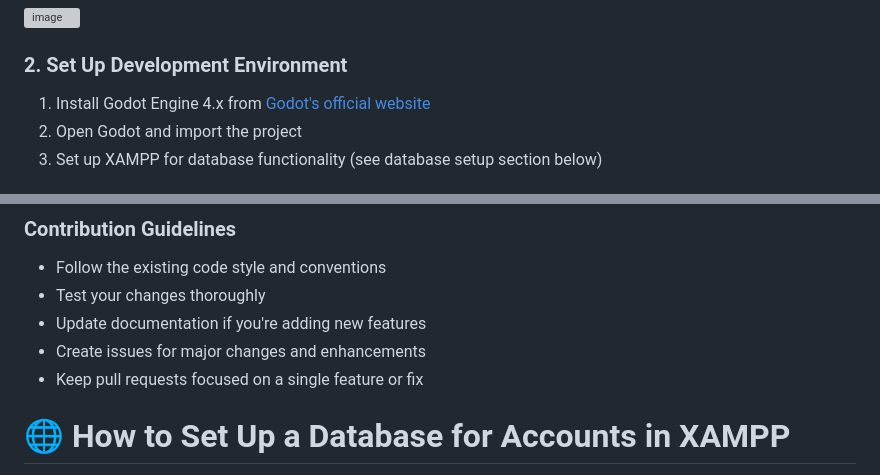
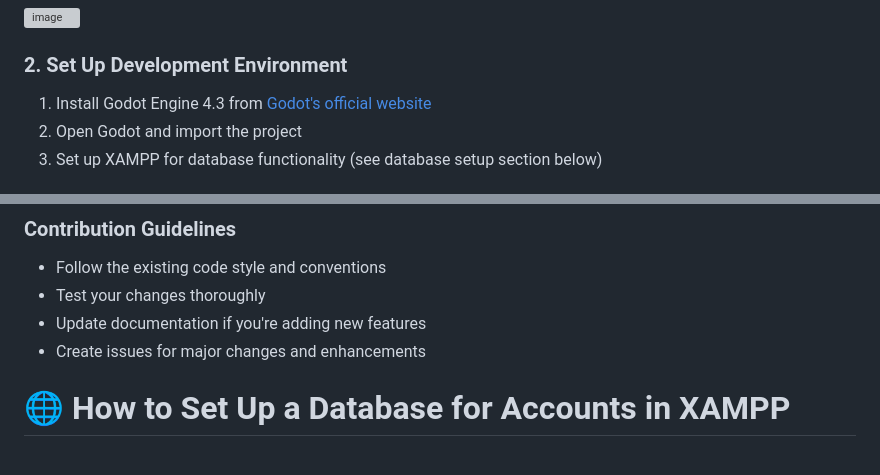
Before and after one commit to ByteOfWaffle/Godot--first, a Markdown page: README.md, 2 parts joined by grey strips. GitHub-like rendering; grey boxes are pictures that could not be loaded.

```diff
--- a/README.md
+++ b/README.md
@@ -45,7 +45,7 @@ Or clone by downloading the project as ZIP here:
 
 
 ### 2. Set Up Development Environment
-1. Install Godot Engine 4.x from [Godot's official website](https://godotengine.org/download)
+1. Install Godot Engine 4.3 from [Godot's official website](https://godotengine.org/download)
 2. Open Godot and import the project
 3. Set up XAMPP for database functionality (see database setup section below)
 
@@ -73,7 +73,6 @@ git push origin feature/your-feature-name
 - Test your changes thoroughly
 - Update documentation if you're adding new features
 - Create issues for major changes and enhancements
-- Keep pull requests focused on a single feature or fix
 
 
 # 🌐 How to Set Up a Database for Accounts in XAMPP
```
